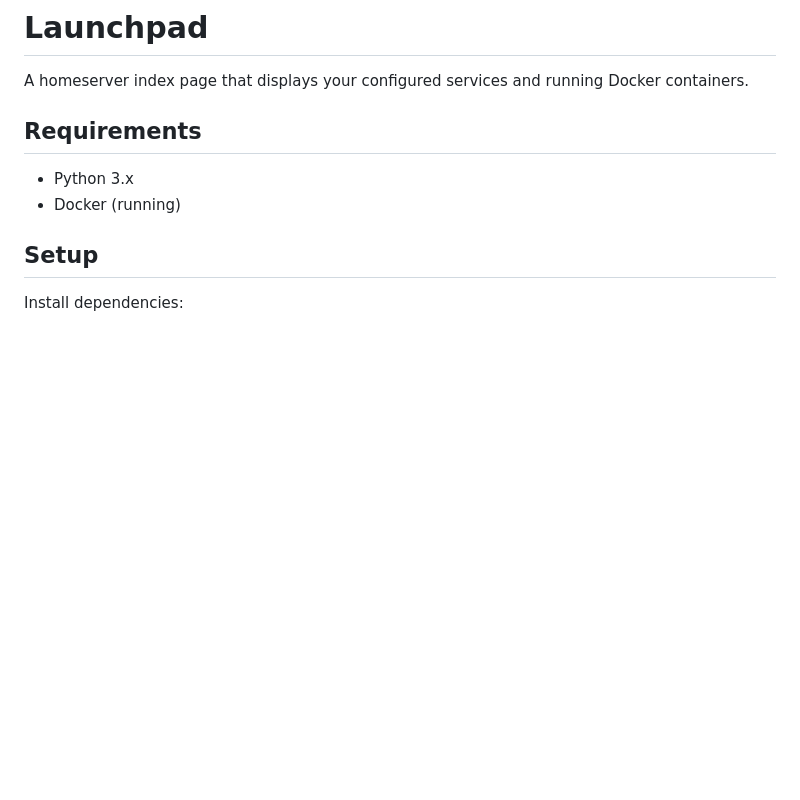
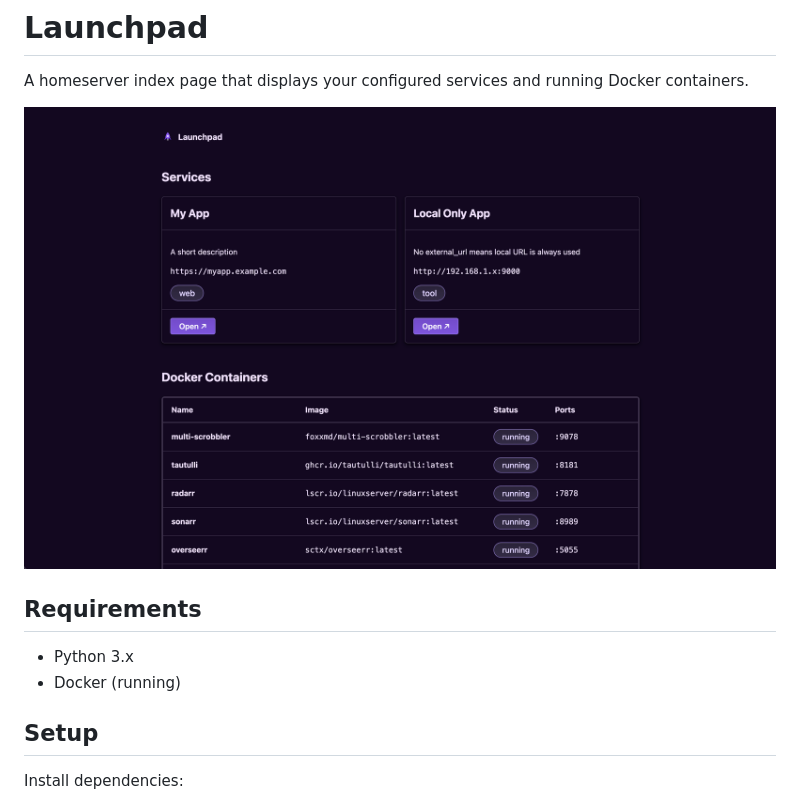
Before and after one commit to Flexicon/launchpad, a Markdown page: README.md, the part around the change. GitHub-like rendering; pictures changed too: demo.png (added); blank space fills up the shorter version.

Commit message:
docs: add demo screenshot to readme

```diff
--- a/README.md
+++ b/README.md
@@ -1,6 +1,8 @@
 # Launchpad
 
 A homeserver index page that displays your configured services and running Docker containers.
+
+![Launchpad Screenshot](demo.png)
 
 ## Requirements
 
```
